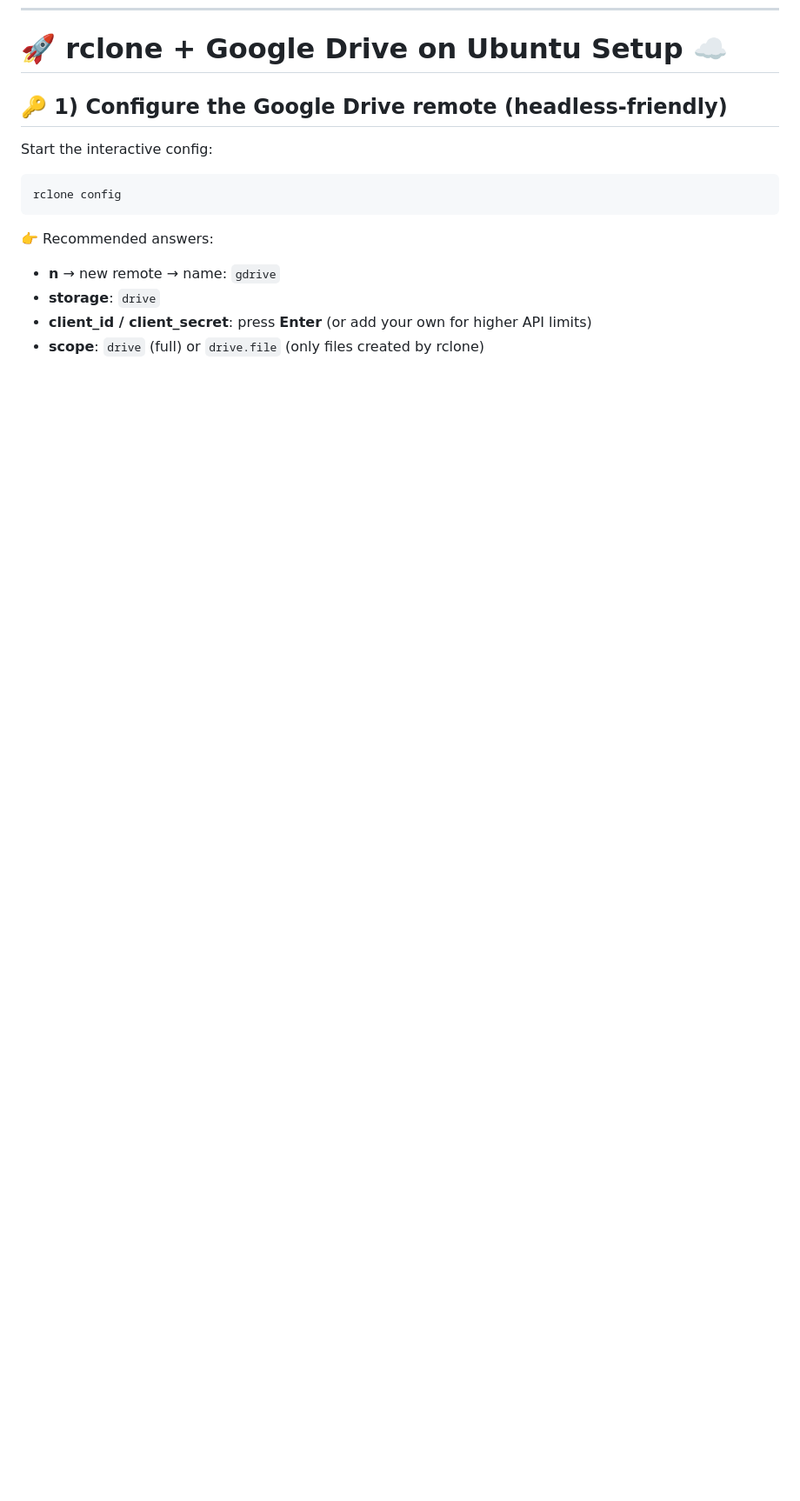
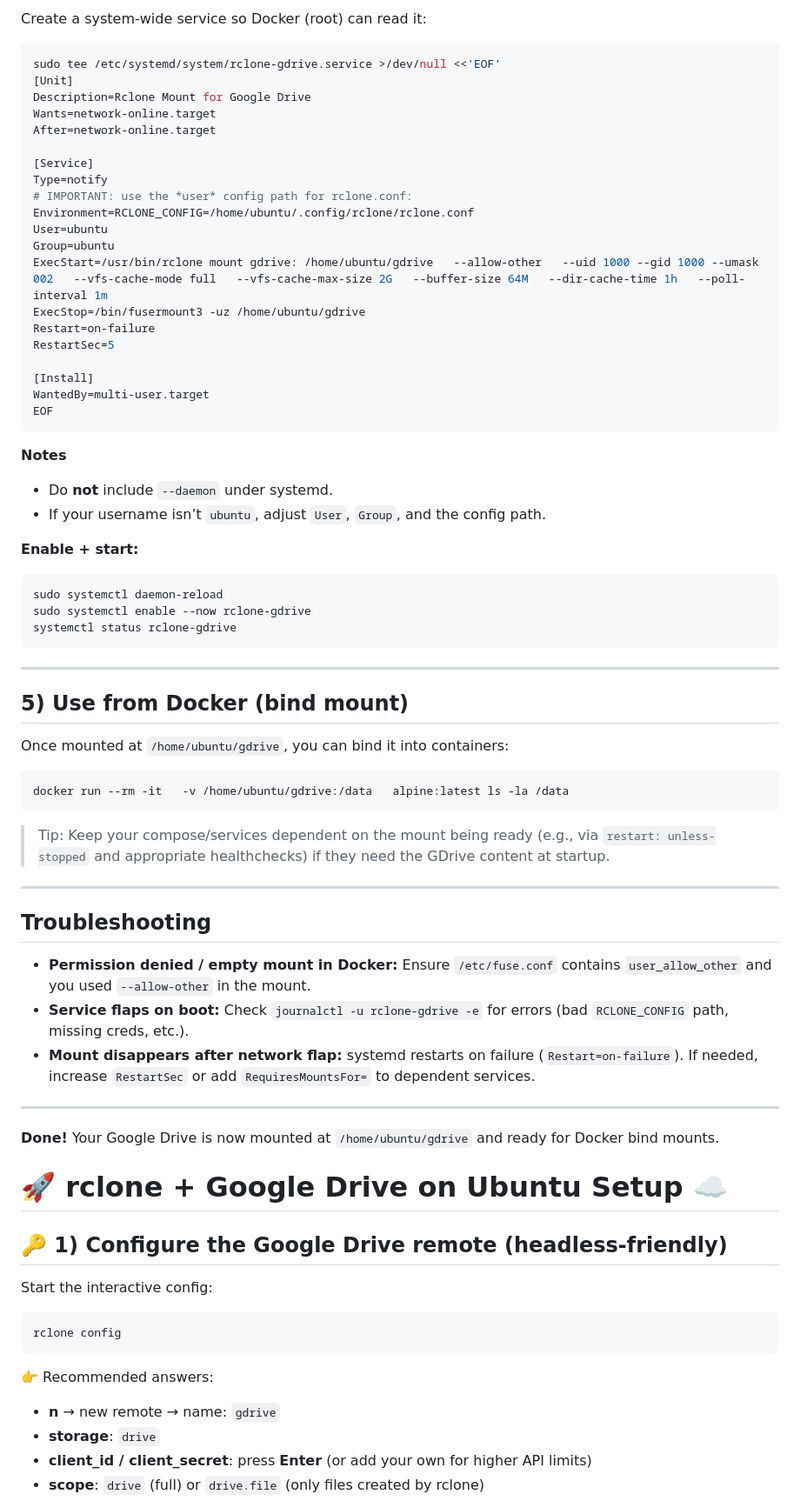
Before and after one commit to shubhamdhole97/upload-to-container, a Markdown page: README.md, the part around one of its changes. Shown at 87% size. Rendered like a GitHub page; blank space fills up the shorter version.

````diff
--- a/README.md
+++ b/README.md
@@ -100,3 +178,64 @@ crontab -l
+Create a system‑wide service so Docker (root) can read it:
+
+```bash
+sudo tee /etc/systemd/system/rclone-gdrive.service >/dev/null <<'EOF'
+[Unit]
+Description=Rclone Mount for Google Drive
+Wants=network-online.target
+After=network-online.target
+
+[Service]
+Type=notify
+# IMPORTANT: use the *user* config path for rclone.conf:
+Environment=RCLONE_CONFIG=/home/ubuntu/.config/rclone/rclone.conf
+User=ubuntu
+Group=ubuntu
+ExecStart=/usr/bin/rclone mount gdrive: /home/ubuntu/gdrive   --allow-other   --uid 1000 --gid 1000 --umask 002   --vfs-cache-mode full   --vfs-cache-max-size 2G   --buffer-size 64M   --dir-cache-time 1h   --poll-interval 1m
+ExecStop=/bin/fusermount3 -uz /home/ubuntu/gdrive
+Restart=on-failure
+RestartSec=5
+
+[Install]
+WantedBy=multi-user.target
+EOF
+```
+
+**Notes**
+
+- Do **not** include `--daemon` under systemd.
+- If your username isn’t `ubuntu`, adjust `User`, `Group`, and the config path.
+
+**Enable + start:**
+
+```bash
+sudo systemctl daemon-reload
+sudo systemctl enable --now rclone-gdrive
+systemctl status rclone-gdrive
+```
+
+---
+
+## 5) Use from Docker (bind mount)
+
+Once mounted at `/home/ubuntu/gdrive`, you can bind it into containers:
+
+```bash
+docker run --rm -it   -v /home/ubuntu/gdrive:/data   alpine:latest ls -la /data
+```
+
+> Tip: Keep your compose/services dependent on the mount being ready (e.g., via `restart: unless-stopped` and appropriate healthchecks) if they need the GDrive content at startup.
+
+---
+
+## Troubleshooting
+
+- **Permission denied / empty mount in Docker:** Ensure `/etc/fuse.conf` contains `user_allow_other` and you used `--allow-other` in the mount.
+- **Service flaps on boot:** Check `journalctl -u rclone-gdrive -e` for errors (bad `RCLONE_CONFIG` path, missing creds, etc.).
+- **Mount disappears after network flap:** systemd restarts on failure (`Restart=on-failure`). If needed, increase `RestartSec` or add `RequiresMountsFor=` to dependent services.
+
+---
+
+**Done!** Your Google Drive is now mounted at `/home/ubuntu/gdrive` and ready for Docker bind mounts.
 # 🚀 rclone + Google Drive on Ubuntu Setup ☁️
 
 
````
Also changed, not shown: other parts of README.md (+78 -0 lines).
